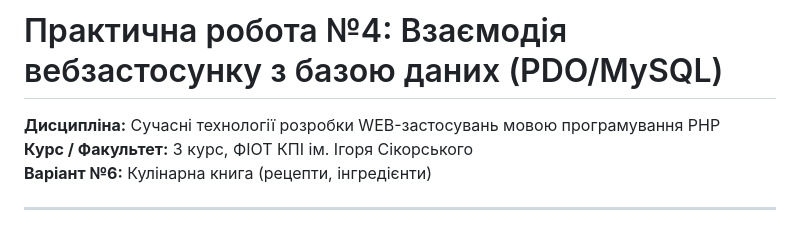
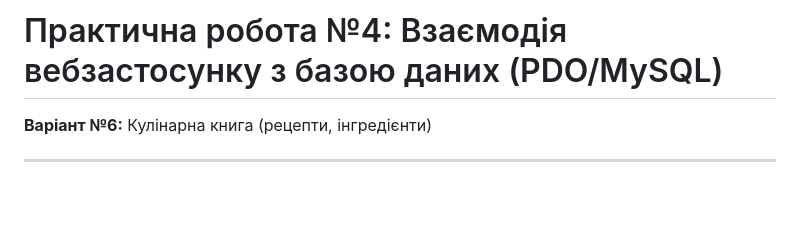
Before and after one commit to Cotovsk1/PHP_LABS, a Markdown page: lab4/README.md, the part around the change. GitHub-like rendering; blank space fills up the shorter version.

Commit message:
Update README to remove unnecessary details
Removed course and faculty information from README.

```diff
--- a/lab4/README.md
+++ b/lab4/README.md
@@ -1,7 +1,5 @@
 # Практична робота №4: Взаємодія вебзастосунку з базою даних (PDO/MySQL)
 
-**Дисципліна:** Сучасні технології розробки WEB-застосувань мовою програмування PHP
-**Курс / Факультет:** 3 курс, ФІОТ КПІ ім. Ігоря Сікорського
 **Варіант №6:** Кулінарна книга (рецепти, інгредієнти)
 
 ---
```
